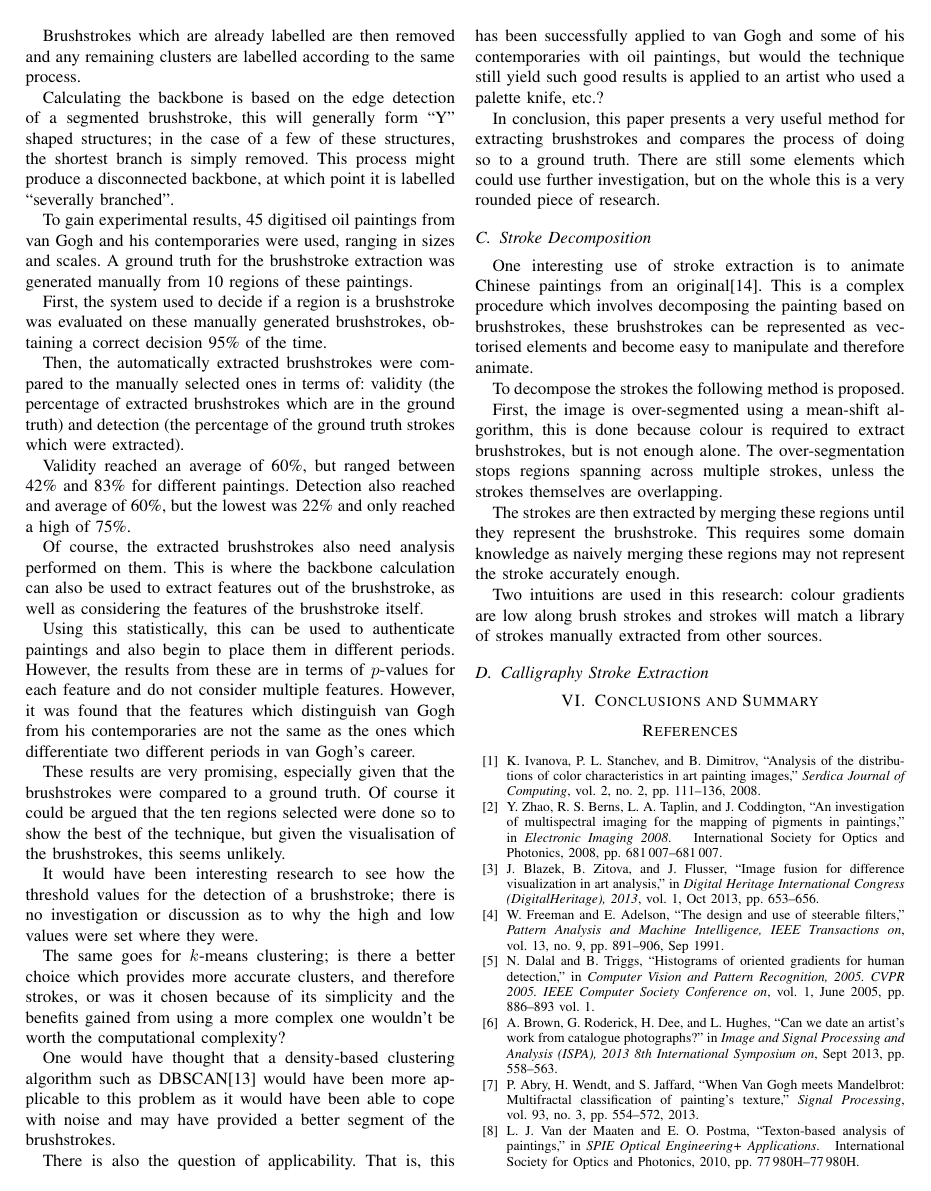
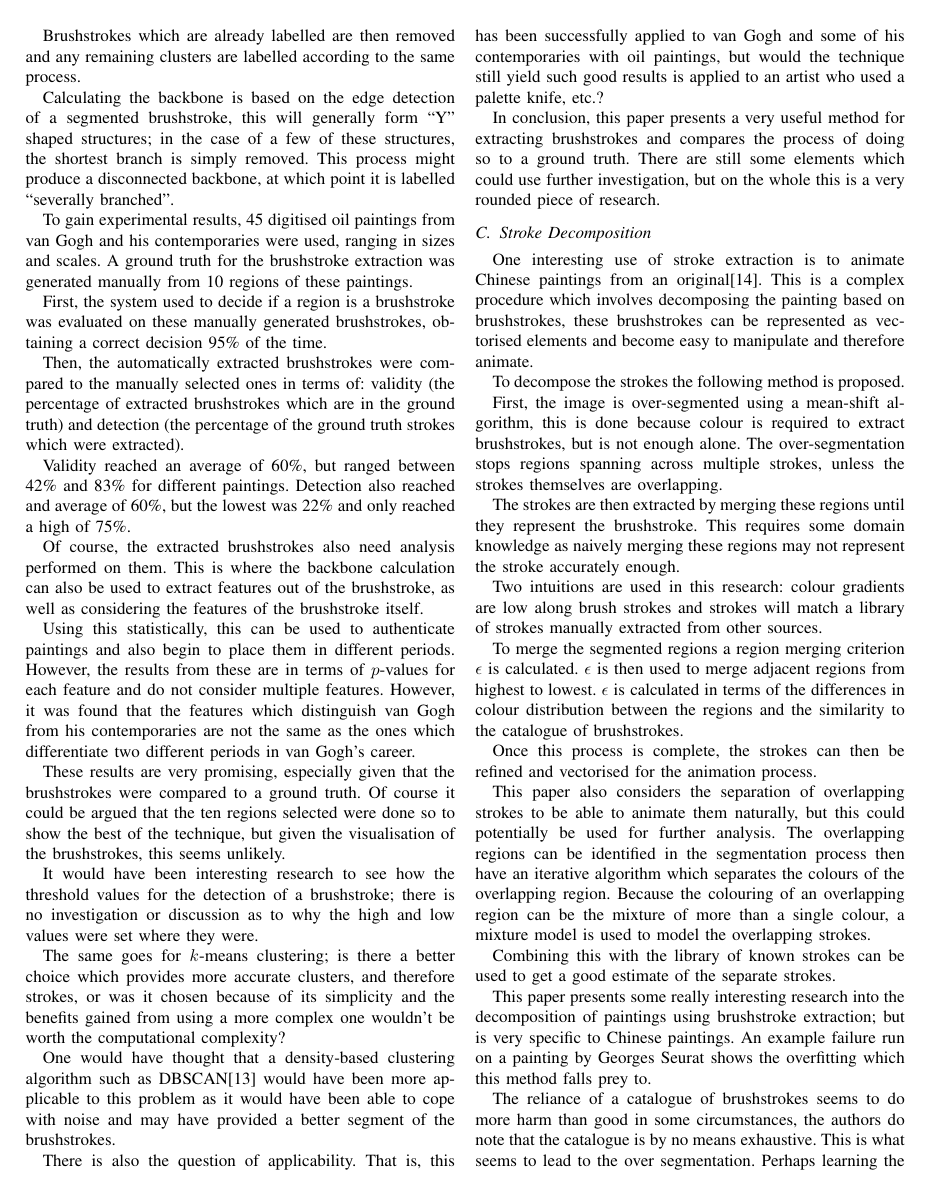
Before and after one commit to SoftlySplinter/sem1020-assign2, a LaTeX paper (paper.tex): page 9 of 10. Compiled offline with pdfLaTeX.

Commit message:
Add paper 15.

```diff
--- a/paper.tex
+++ b/paper.tex
@@ -1208,3 +1208,32 @@ Two intuitions are used in this research: colour gradients are low along brush
 strokes and strokes will match a library of strokes manually extracted from
 other sources.
 
+To merge the segmented regions a region merging criterion $\epsilon$ is
+calculated. $\epsilon$ is then used to merge adjacent regions from highest to
+lowest. $\epsilon$ is calculated in terms of the differences in colour
+distribution between the regions and the similarity to the catalogue of
+brushstrokes.
+
+Once this process is complete, the strokes can then be refined and vectorised
+for the animation process.
+
+This paper also considers the separation of overlapping strokes to be able to
+animate them naturally, but this could potentially be used for further
+analysis. The overlapping regions can be identified in the segmentation process
+then have an iterative algorithm which separates the colours of the overlapping
+region. Because the colouring of an overlapping region can be the mixture of
+more than a single colour, a mixture model is used to model the overlapping
+strokes.
+
+Combining this with the library of known strokes can be used to get a good
+estimate of the separate strokes.
+
+This paper presents some really interesting research into the decomposition of
+paintings using brushstroke extraction; but is very specific to Chinese
+paintings. An example failure run on a painting by Georges Seurat shows the
+overfitting which this method falls prey to.
+
+The reliance of a catalogue of brushstrokes seems to do more harm than good in
+some circumstances, the authors do note that the catalogue is by no means
+exhaustive. This is what seems to lead to the over segmentation. Perhaps
+learning the strokes from existing work as discussed in \cite{van2010texton}
```
Also changed, not shown: paper.pdf, paper.tex (13 more changed lines).
